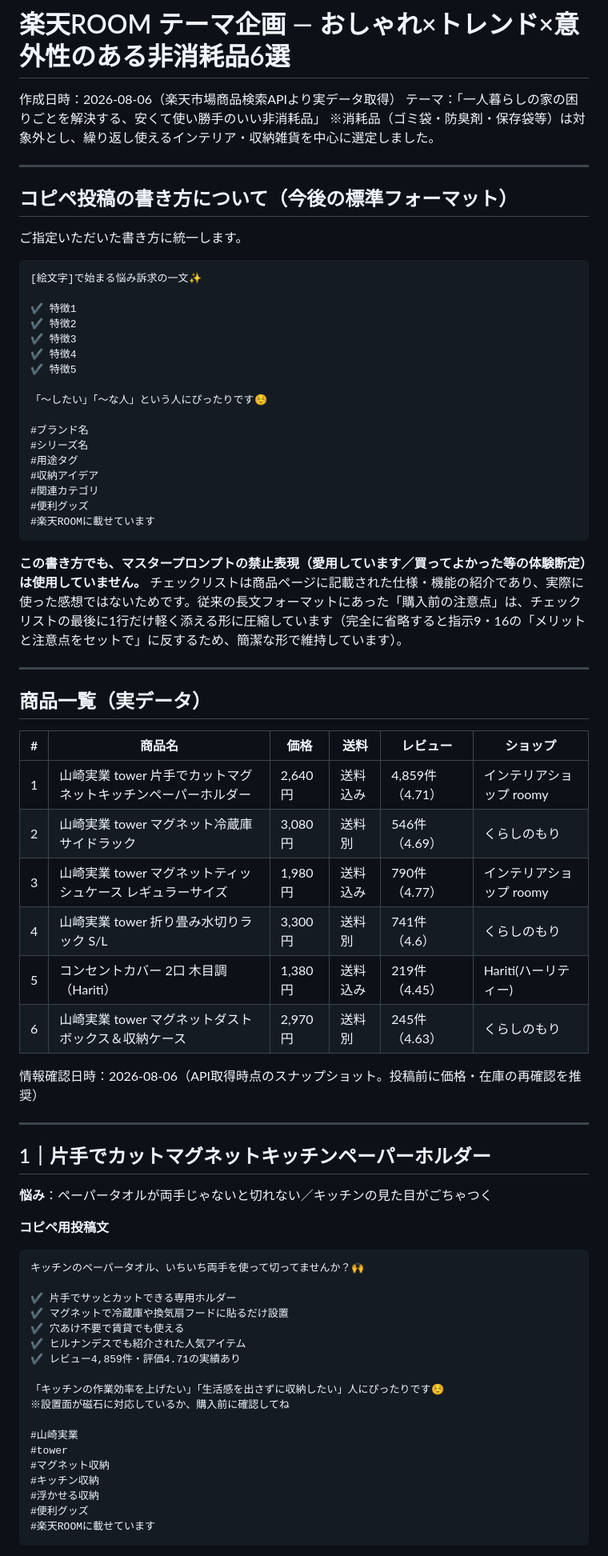
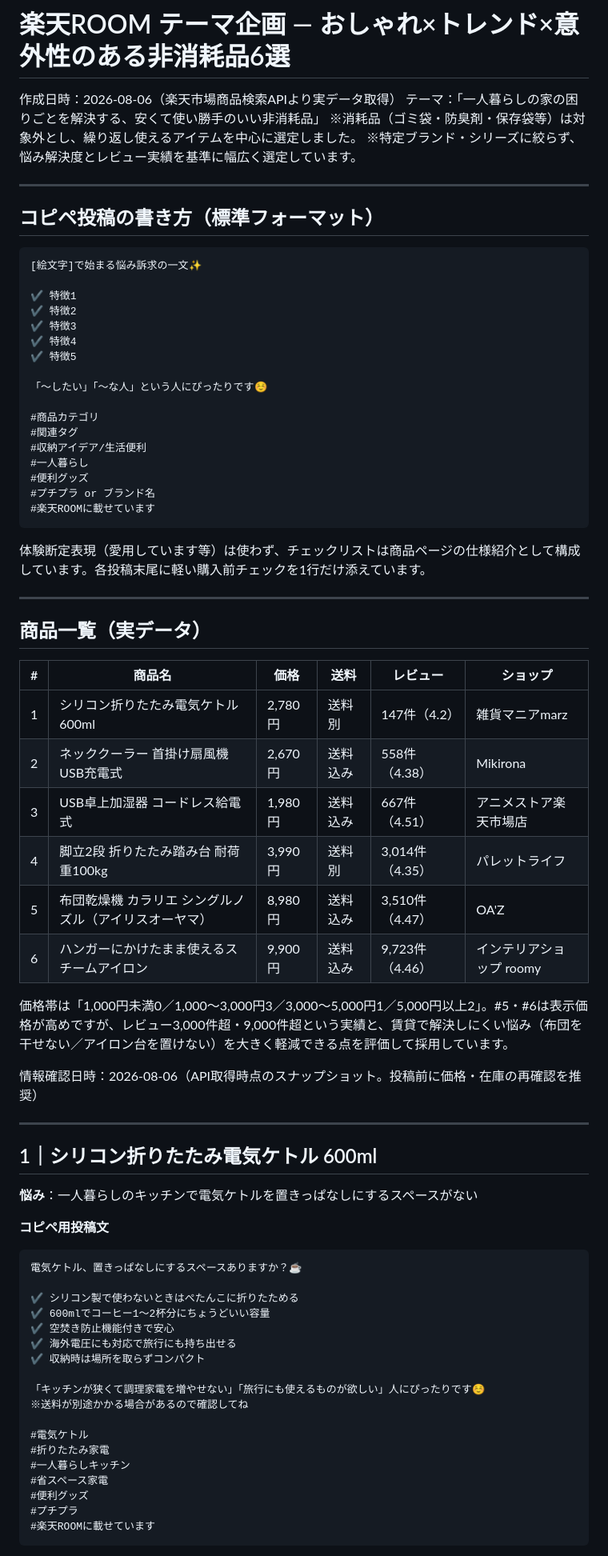
Before and after one commit to manatokatona-coder/auto-tool-os, a Markdown page: rakuten-room/theme-oshare-ikigai-picks.md, the part around one of its changes. Shown at 80% size. Rendered like a GitHub page.

````diff
--- a/rakuten-room/theme-oshare-ikigai-picks.md
+++ b/rakuten-room/theme-oshare-ikigai-picks.md
@@ -2,13 +2,12 @@
 
 作成日時：2026-08-06（楽天市場商品検索APIより実データ取得）
 テーマ：「一人暮らしの家の困りごとを解決する、安くて使い勝手のいい非消耗品」
-※消耗品（ゴミ袋・防臭剤・保存袋等）は対象外とし、繰り返し使えるインテリア・収納雑貨を中心に選定しました。
+※消耗品（ゴミ袋・防臭剤・保存袋等）は対象外とし、繰り返し使えるアイテムを中心に選定しました。
+※特定ブランド・シリーズに絞らず、悩み解決度とレビュー実績を基準に幅広く選定しています。
 
 ---
 
-## コピペ投稿の書き方について（今後の標準フォーマット）
-
-ご指定いただいた書き方に統一します。
+## コピペ投稿の書き方（標準フォーマット）
 
 ```
 [絵文字]で始まる悩み訴求の一文✨
@@ -21,16 +20,16 @@
 
 「〜したい」「〜な人」という人にぴったりです☺️
 
-#ブランド名
-#シリーズ名
-#用途タグ
-#収納アイデア
-#関連カテゴリ
+#商品カテゴリ
+#関連タグ
+#収納アイデア/生活便利
+#一人暮らし
 #便利グッズ
+#プチプラ or ブランド名
 #楽天ROOMに載せています
 ```
 
-**この書き方でも、マスタープロンプトの禁止表現（愛用しています／買ってよかった等の体験断定）は使用していません。** チェックリストは商品ページに記載された仕様・機能の紹介であり、実際に使った感想ではないためです。従来の長文フォーマットにあった「購入前の注意点」は、チェックリストの最後に1行だけ軽く添える形に圧縮しています（完全に省略すると指示9・16の「メリットと注意点をセットで」に反するため、簡潔な形で維持しています）。
+体験断定表現（愛用しています等）は使わず、チェックリストは商品ページの仕様紹介として構成しています。各投稿末尾に軽い購入前チェックを1行だけ添えています。
 
 ---
 
@@ -38,41 +37,43 @@
 
 | # | 商品名 | 価格 | 送料 | レビュー | ショップ |
 |---|---|---|---|---|---|
-| 1 | 山崎実業 tower 片手でカットマグネットキッチンペーパーホルダー | 2,640円 | 送料込み | 4,859件（4.71） | インテリアショップ roomy |
-| 2 | 山崎実業 tower マグネット冷蔵庫サイドラック | 3,080円 | 送料別 | 546件（4.69） | くらしのもり |
-| 3 | 山崎実業 tower マグネットティッシュケース レギュラーサイズ | 1,980円 | 送料込み | 790件（4.77） | インテリアショップ roomy |
-| 4 | 山崎実業 tower 折り畳み水切りラック S/L | 3,300円 | 送料別 | 741件（4.6） | くらしのもり |
-| 5 | コンセントカバー 2口 木目調（Hariti） | 1,380円 | 送料込み | 219件（4.45） | Hariti(ハーリティー) |
-| 6 | 山崎実業 tower マグネットダストボックス＆収納ケース | 2,970円 | 送料別 | 245件（4.63） | くらしのもり |
+| 1 | シリコン折りたたみ電気ケトル 600ml | 2,780円 | 送料別 | 147件（4.2） | 雑貨マニアmarz |
+| 2 | ネッククーラー 首掛け扇風機 USB充電式 | 2,670円 | 送料込み | 558件（4.38） | Mikirona |
+| 3 | USB卓上加湿器 コードレス給電式 | 1,980円 | 送料込み | 667件（4.51） | アニメストア楽天市場店 |
+| 4 | 脚立2段 折りたたみ踏み台 耐荷重100kg | 3,990円 | 送料別 | 3,014件（4.35） | パレットライフ |
+| 5 | 布団乾燥機 カラリエ シングルノズル（アイリスオーヤマ） | 8,980円 | 送料込み | 3,510件（4.47） | OA'Z |
+| 6 | ハンガーにかけたまま使えるスチームアイロン | 9,900円 | 送料込み | 9,723件（4.46） | インテリアショップ roomy |
+
+価格帯は「1,000円未満0／1,000〜3,000円3／3,000〜5,000円1／5,000円以上2」。#5・#6は表示価格が高めですが、レビュー3,000件超・9,000件超という実績と、賃貸で解決しにくい悩み（布団を干せない／アイロン台を置けない）を大きく軽減できる点を評価して採用しています。
 
 情報確認日時：2026-08-06（API取得時点のスナップショット。投稿前に価格・在庫の再確認を推奨）
 
 ---
 
-## 1｜片手でカットマグネットキッチンペーパーホルダー
+## 1｜シリコン折りたたみ電気ケトル 600ml
 
-**悩み**：ペーパータオルが両手じゃないと切れない／キッチンの見た目がごちゃつく
+**悩み**：一人暮らしのキッチンで電気ケトルを置きっぱなしにするスペースがない
 
 **コピペ用投稿文**
 
 ```
-キッチンのペーパータオル、いちいち両手を使って切ってませんか？🙌
+電気ケトル、置きっぱなしにするスペースありますか？☕
 
-✔️ 片手でサッとカットできる専用ホルダー
-✔️ マグネットで冷蔵庫や換気扇フードに貼るだけ設置
-✔️ 穴あけ不要で賃貸でも使える
-✔️ ヒルナンデスでも紹介された人気アイテム
-✔️ レビュー4,859件・評価4.71の実績あり
+✔️ シリコン製で使わないときはぺたんこに折りたためる
+✔️ 600mlでコーヒー1〜2杯分にちょうどいい容量
+✔️ 空焚き防止機能付きで安心
+✔️ 海外電圧にも対応で旅行にも持ち出せる
+✔️ 収納時は場所を取らずコンパクト
 
-「キッチンの作業効率を上げたい」「生活感を出さずに収納したい」人にぴったりです☺️
-※設置面が磁石に対応しているか、購入前に確認してね
+「キッチンが狭くて調理家電を増やせない」「旅行にも使えるものが欲しい」人にぴったりです☺️
+※送料が別途かかる場合があるので確認してね
 
-#山崎実業
-#tower
-#マグネット収納
-#キッチン収納
-#浮かせる収納
+#電気ケトル
+#折りたたみ家電
+#一人暮らしキッチン
+#省スペース家電
 #便利グッズ
+#プチプラ
 #楽天ROOMに載せています
 ```
 
````
Also changed, not shown: other parts of rakuten-room/theme-oshare-ikigai-picks.md (+135 -135 lines).
